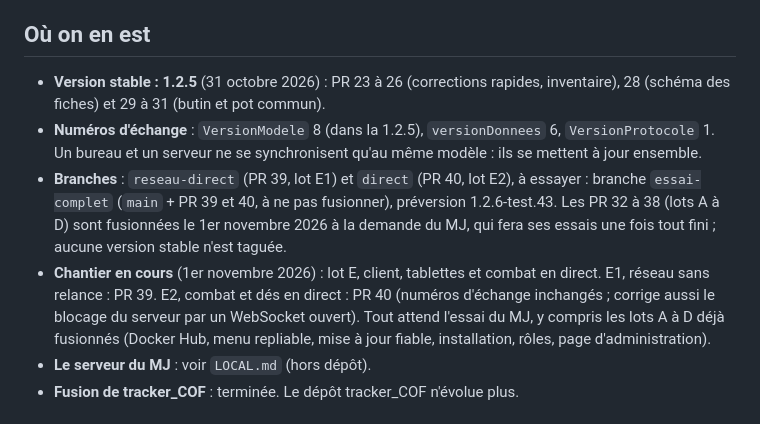
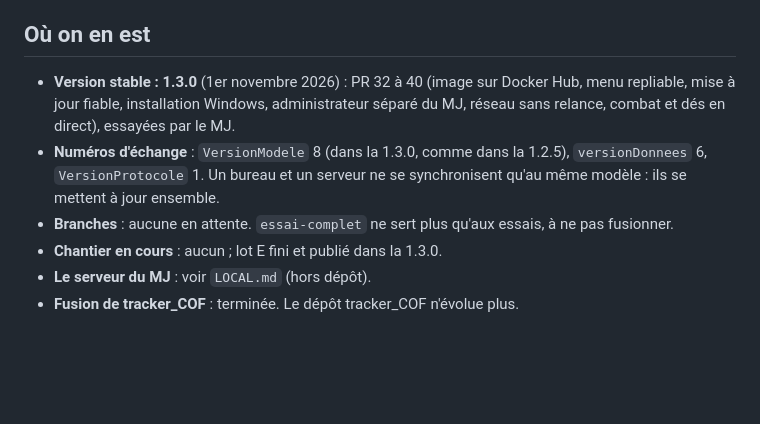
Before and after one commit to Tchyze/COF_DM, a Markdown page: SUIVI.md, the part around the change. Drawn GitHub-style; blank space fills up the shorter version.

Commit message:
SUIVI : version 1.3.0
Co-Authored-By: Claude Opus 5.5 <noreply@anthropic.com>

```diff
--- a/SUIVI.md
+++ b/SUIVI.md
@@ -6,10 +6,10 @@ Dernière mise à jour : 31 octobre 2026 (version 1.2.5 ; chantier « installati
 
 ## Où on en est
 
-- **Version stable : 1.2.5** (31 octobre 2026) : PR 23 à 26 (corrections rapides, inventaire), 28 (schéma des fiches) et 29 à 31 (butin et pot commun).
-- **Numéros d'échange** : `VersionModele` 8 (dans la 1.2.5), `versionDonnees` 6, `VersionProtocole` 1. Un bureau et un serveur ne se synchronisent qu'au même modèle : ils se mettent à jour ensemble.
-- **Branches** : `reseau-direct` (PR 39, lot E1) et `direct` (PR 40, lot E2), à essayer : branche `essai-complet` (`main` + PR 39 et 40, à ne pas fusionner), préversion 1.2.6-test.43. Les PR 32 à 38 (lots A à D) sont fusionnées le 1er novembre 2026 à la demande du MJ, qui fera ses essais une fois tout fini ; aucune version stable n'est taguée.
-- **Chantier en cours** (1er novembre 2026) : lot E, client, tablettes et combat en direct. E1, réseau sans relance : PR 39. E2, combat et dés en direct : PR 40 (numéros d'échange inchangés ; corrige aussi le blocage du serveur par un WebSocket ouvert). Tout attend l'essai du MJ, y compris les lots A à D déjà fusionnés (Docker Hub, menu repliable, mise à jour fiable, installation, rôles, page d'administration).
+- **Version stable : 1.3.0** (1er novembre 2026) : PR 32 à 40 (image sur Docker Hub, menu repliable, mise à jour fiable, installation Windows, administrateur séparé du MJ, réseau sans relance, combat et dés en direct), essayées par le MJ.
+- **Numéros d'échange** : `VersionModele` 8 (dans la 1.3.0, comme dans la 1.2.5), `versionDonnees` 6, `VersionProtocole` 1. Un bureau et un serveur ne se synchronisent qu'au même modèle : ils se mettent à jour ensemble.
+- **Branches** : aucune en attente. `essai-complet` ne sert plus qu'aux essais, à ne pas fusionner.
+- **Chantier en cours** : aucun ; lot E fini et publié dans la 1.3.0.
 - **Le serveur du MJ** : voir `LOCAL.md` (hors dépôt).
 - **Fusion de tracker_COF** : terminée. Le dépôt tracker_COF n'évolue plus.
 
```
